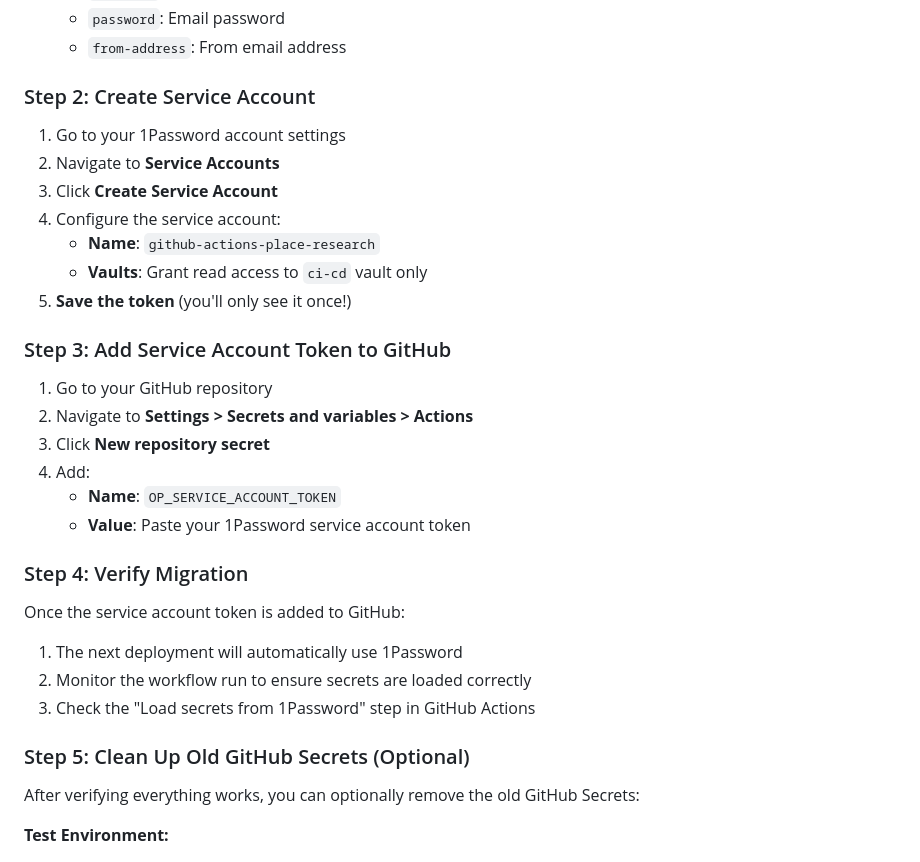
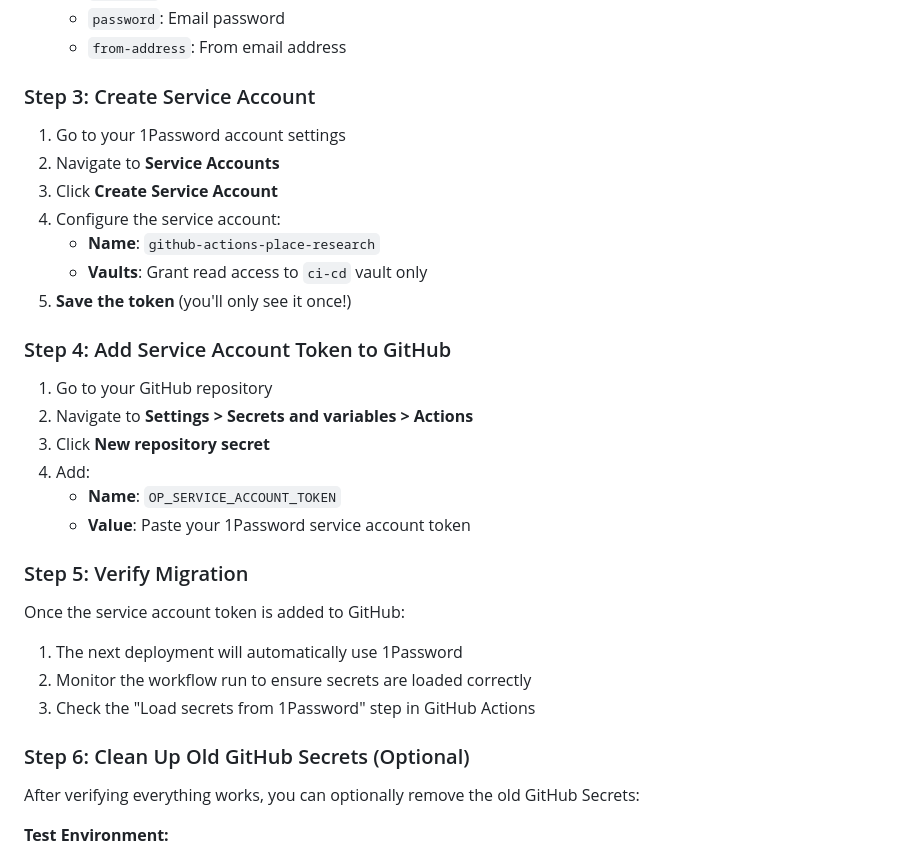
Before and after one commit to lhwrd/place-research, a Markdown page: docs/1PASSWORD_MIGRATION.md, the part around one of its changes. GitHub-like rendering.

```diff
--- a/docs/1PASSWORD_MIGRATION.md
+++ b/docs/1PASSWORD_MIGRATION.md
@@ -76,7 +87,7 @@ The deployment workflows have been updated to use [1Password Service Accounts](h
   - `password`: Email password
   - `from-address`: From email address
 
-### Step 2: Create Service Account
+### Step 3: Create Service Account
 
 1. Go to your 1Password account settings
 2. Navigate to **Service Accounts**
@@ -86,7 +97,7 @@ The deployment workflows have been updated to use [1Password Service Accounts](h
    - **Vaults**: Grant read access to `ci-cd` vault only
 5. **Save the token** (you'll only see it once!)
 
-### Step 3: Add Service Account Token to GitHub
+### Step 4: Add Service Account Token to GitHub
 
 1. Go to your GitHub repository
 2. Navigate to **Settings > Secrets and variables > Actions**
@@ -95,7 +106,7 @@ The deployment workflows have been updated to use [1Password Service Accounts](h
    - **Name**: `OP_SERVICE_ACCOUNT_TOKEN`
    - **Value**: Paste your 1Password service account token
 
-### Step 4: Verify Migration
+### Step 5: Verify Migration
 
 Once the service account token is added to GitHub:
 
@@ -103,7 +114,7 @@ Once the service account token is added to GitHub:
 2. Monitor the workflow run to ensure secrets are loaded correctly
 3. Check the "Load secrets from 1Password" step in GitHub Actions
 
-### Step 5: Clean Up Old GitHub Secrets (Optional)
+### Step 6: Clean Up Old GitHub Secrets (Optional)
 
 After verifying everything works, you can optionally remove the old GitHub Secrets:
 
```
Also changed, not shown: other parts of docs/1PASSWORD_MIGRATION.md (+26 -1 lines), CICD_README.md (+2 -0 lines).
